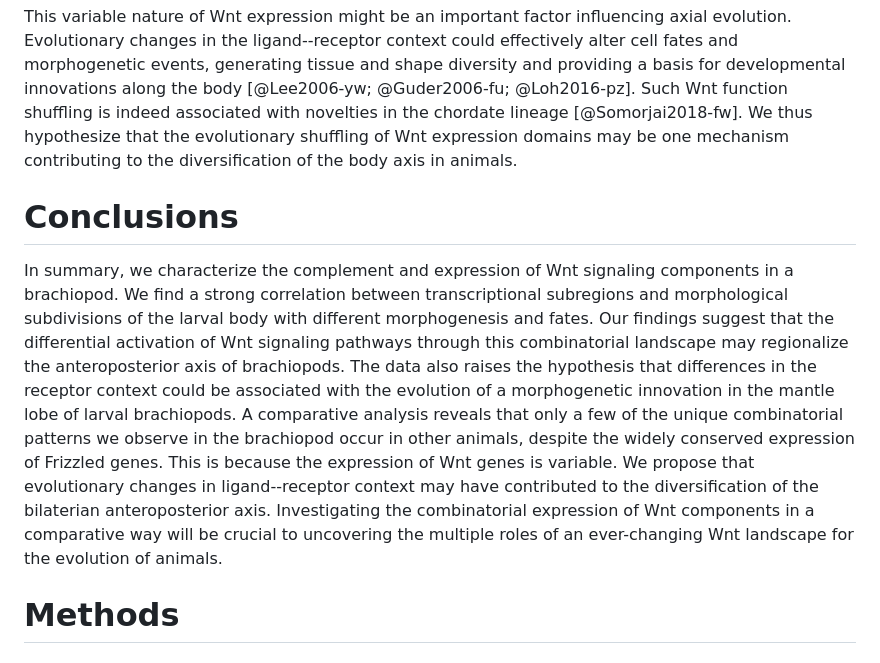
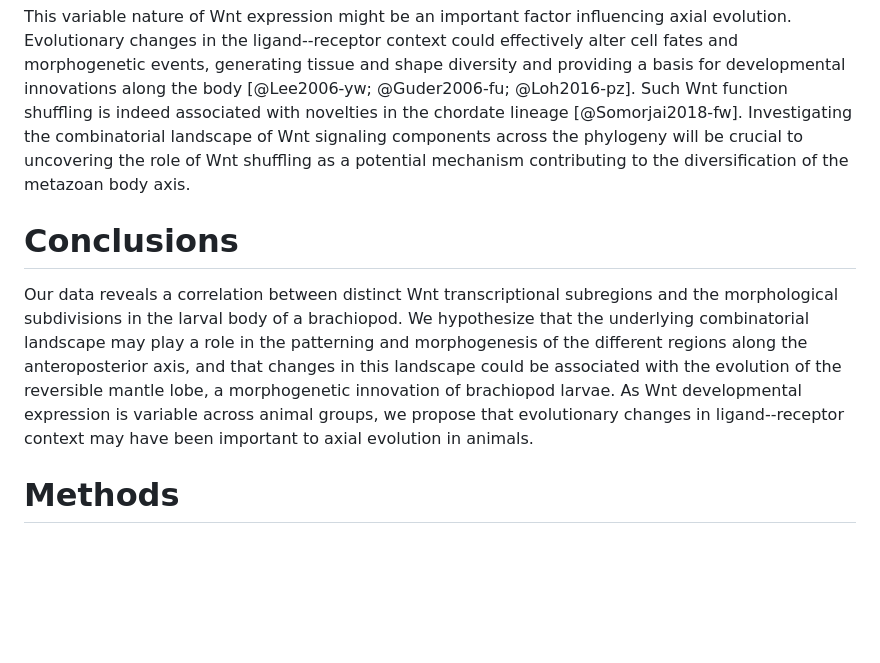
Before and after one commit to bruvellu/terebratalia-wnts, a Markdown page: 2-text/wnt.md, the part around the change. Drawn GitHub-style; blank space fills up the shorter version.

Commit message:
Finish with the conclusion paragraph

```diff
--- a/2-text/wnt.md
+++ b/2-text/wnt.md
@@ -514,7 +514,7 @@ Altogether, this comparative analysis suggests that changes in Wnt expression, l
 This variable nature of Wnt expression might be an important factor influencing axial evolution.
 Evolutionary changes in the ligand--receptor context could effectively alter cell fates and morphogenetic events, generating tissue and shape diversity and providing a basis for developmental innovations along the body [@Lee2006-yw; @Guder2006-fu; @Loh2016-pz].
 Such Wnt function shuffling is indeed associated with novelties in the chordate lineage [@Somorjai2018-fw].
-We thus hypothesize that the evolutionary shuffling of Wnt expression domains may be one mechanism contributing to the diversification of the body axis in animals.
+Investigating the combinatorial landscape of Wnt signaling components across the phylogeny will be crucial to uncovering the role of Wnt shuffling as a potential mechanism contributing to the diversification of the metazoan body axis.
 
 <!--The finding that the same ligand can be expressed in subregions that undergo different developmental fates and morphogenetic processes also indicates that the local receptor-context matters for development and may have been associated with an evolutionary innovation of lecithotrophic brachiopod larvae---the reversible mantle lobe.-->
 <!--These data raise the idea that changes in these Wnt transcriptional subregions may have been important for the evolution of the primary body axis in animals.-->
@@ -666,14 +666,9 @@ We thus hypothesize that the evolutionary shuffling of Wnt expression domains ma
 
 # Conclusions
 
-In summary, we characterize the complement and expression of Wnt signaling components in a brachiopod.
-We find a strong correlation between transcriptional subregions and morphological subdivisions of the larval body with different morphogenesis and fates.
-Our findings suggest that the differential activation of Wnt signaling pathways through this combinatorial landscape may regionalize the anteroposterior axis of brachiopods.
-The data also raises the hypothesis that differences in the receptor context could be associated with the evolution of a morphogenetic innovation in the mantle lobe of larval brachiopods.
-A comparative analysis reveals that only a few of the unique combinatorial patterns we observe in the brachiopod occur in other animals, despite the widely conserved expression of Frizzled genes.
-This is because the expression of Wnt genes is variable.
-We propose that evolutionary changes in ligand--receptor context may have contributed to the diversification of the bilaterian anteroposterior axis.
-Investigating the combinatorial expression of Wnt components in a comparative way will be crucial to uncovering the multiple roles of an ever-changing Wnt landscape for the evolution of animals.
+Our data reveals a correlation between distinct Wnt transcriptional subregions and the morphological subdivisions in the larval body of a brachiopod.
+We hypothesize that the underlying combinatorial landscape may play a role in the patterning and morphogenesis of the different regions along the anteroposterior axis, and that changes in this landscape could be associated with the evolution of the reversible mantle lobe, a morphogenetic innovation of brachiopod larvae.
+As Wnt developmental expression is variable across animal groups, we propose that evolutionary changes in ligand--receptor context may have been important to axial evolution in animals.
 
 <!--Our expression data also indicates that differences in the receptor context for specific ligands may be involved in the evolution of the mantle lobe, an evolutionary novelty of brachiopods.-->
 
```
